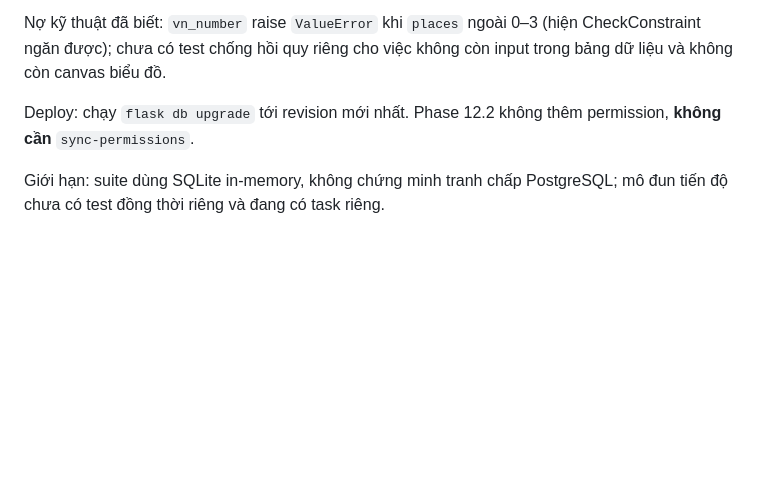
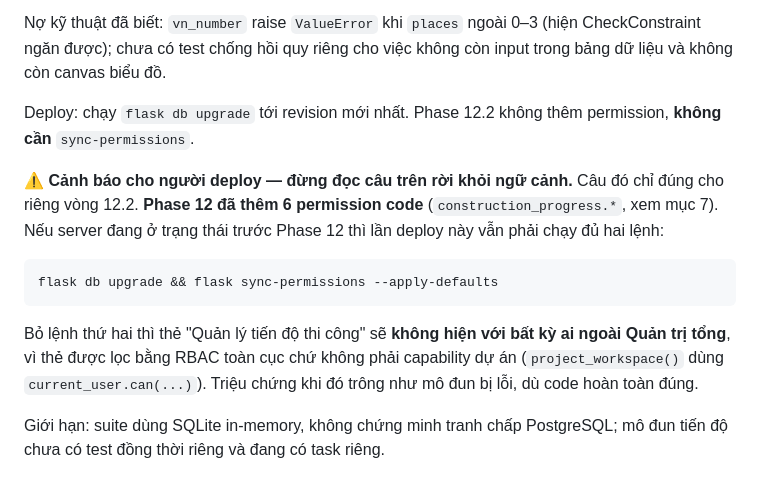
Before and after one commit to XXMISSILEXX/starxtech, a Markdown page: docs/Phase12_Progress_Construction_And_Beyond/PHASE12_RESULT.md, the part around the change. GitHub-like rendering; blank space fills up the shorter version.

Commit message:
docs(phase12): warn that deploy still needs sync-permissions

````diff
--- a/docs/Phase12_Progress_Construction_And_Beyond/PHASE12_RESULT.md
+++ b/docs/Phase12_Progress_Construction_And_Beyond/PHASE12_RESULT.md
@@ -444,4 +444,17 @@ Nợ kỹ thuật đã biết: `vn_number` raise `ValueError` khi `places` ngoà
 
 Deploy: chạy `flask db upgrade` tới revision mới nhất. Phase 12.2 không thêm permission, **không cần** `sync-permissions`.
 
+⚠️ **Cảnh báo cho người deploy — đừng đọc câu trên rời khỏi ngữ cảnh.** Câu đó chỉ đúng cho
+riêng vòng 12.2. **Phase 12 đã thêm 6 permission code** (`construction_progress.*`, xem mục 7).
+Nếu server đang ở trạng thái trước Phase 12 thì lần deploy này vẫn phải chạy đủ hai lệnh:
+
+```bash
+flask db upgrade && flask sync-permissions --apply-defaults
+```
+
+Bỏ lệnh thứ hai thì thẻ "Quản lý tiến độ thi công" sẽ **không hiện với bất kỳ ai ngoài
+Quản trị tổng**, vì thẻ được lọc bằng RBAC toàn cục chứ không phải capability dự án
+(`project_workspace()` dùng `current_user.can(...)`). Triệu chứng khi đó trông như mô đun bị
+lỗi, dù code hoàn toàn đúng.
+
 Giới hạn: suite dùng SQLite in-memory, không chứng minh tranh chấp PostgreSQL; mô đun tiến độ chưa có test đồng thời riêng và đang có task riêng.
````
